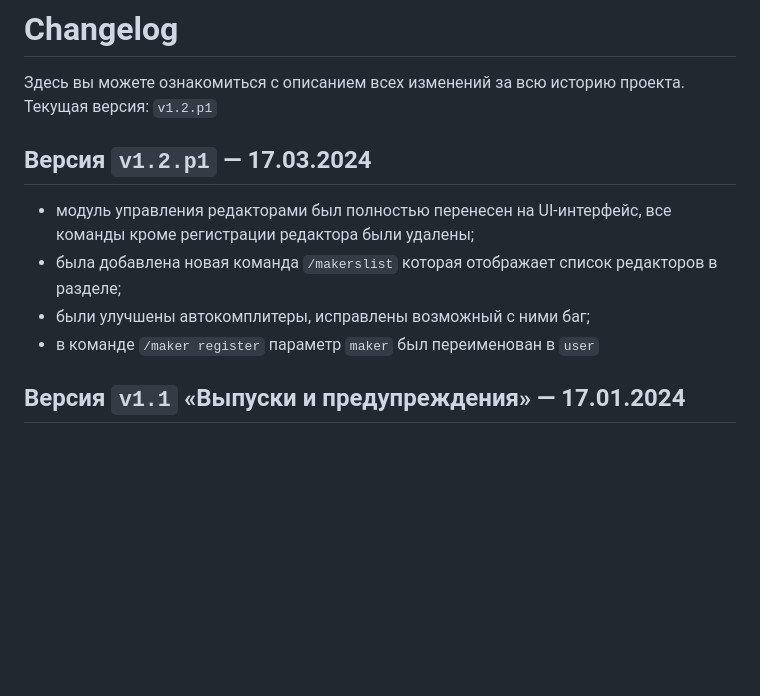
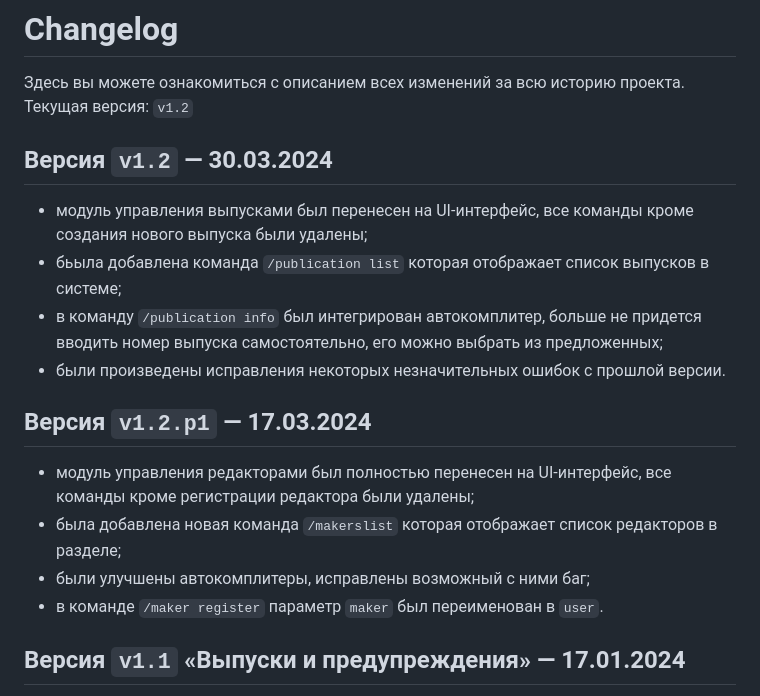
Before and after one commit to news-tools-team/news-tools-team.github.io, a Markdown page: changelog.md, the part around the change. Rendered like a GitHub page; blank space fills up the shorter version.

```diff
--- a/changelog.md
+++ b/changelog.md
@@ -7,13 +7,19 @@ layout: default
 # Changelog
 
 Здесь вы можете ознакомиться с описанием всех изменений за всю историю проекта.
-Текущая версия: `v1.2.p1`
+Текущая версия: `v1.2`
+
+## Версия `v1.2` — 30.03.2024
+- модуль управления выпусками был перенесен на UI-интерфейс, все команды кроме создания нового выпуска были удалены;
+- бьыла добавлена команда `/publication list` которая отображает список выпусков в системе;
+- в команду `/publication info` был интегрирован автокомплитер, больше не придется вводить номер выпуска самостоятельно, его можно выбрать из предложенных;
+- были произведены исправления некоторых незначительных ошибок с прошлой версии.
 
 ## Версия `v1.2.p1` — 17.03.2024
 - модуль управления редакторами был полностью перенесен на UI-интерфейс, все команды кроме регистрации редактора были удалены;
 - была добавлена новая команда `/makerslist` которая отображает список редакторов в разделе;
 - были улучшены автокомплитеры, исправлены возможный с ними баг;
-- в команде `/maker register` параметр `maker` был переименован в `user`
+- в команде `/maker register` параметр `maker` был переименован в `user`.
 
 ## Версия `v1.1` «Выпуски и предупреждения» — 17.01.2024
 - был добавлен список выпусков, а также возможность просмотра информации о выпуске и редактирование выпуска;
```
